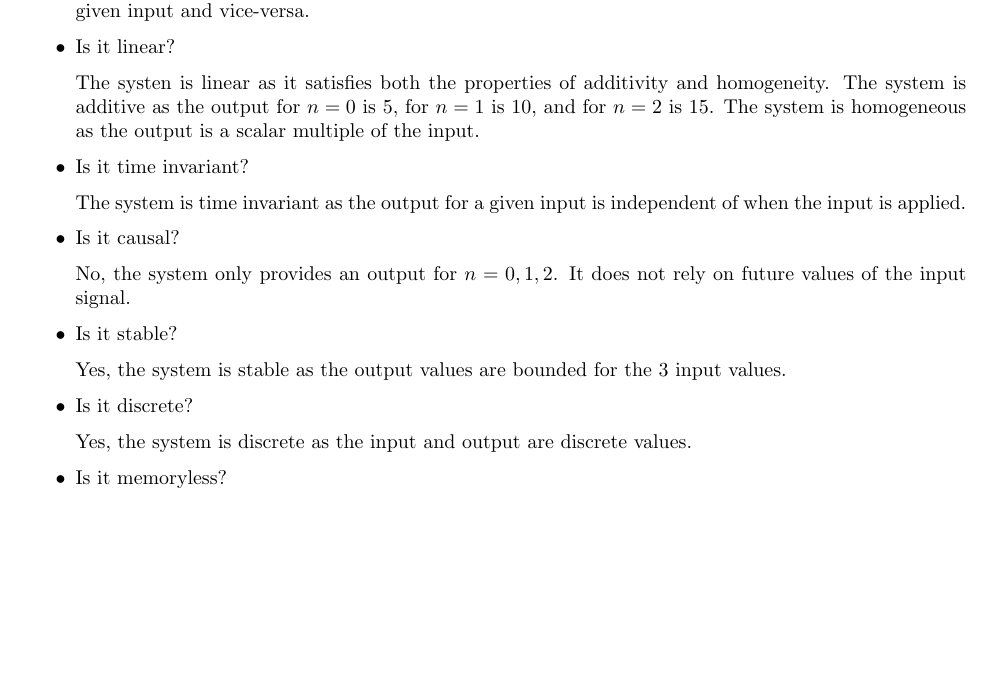
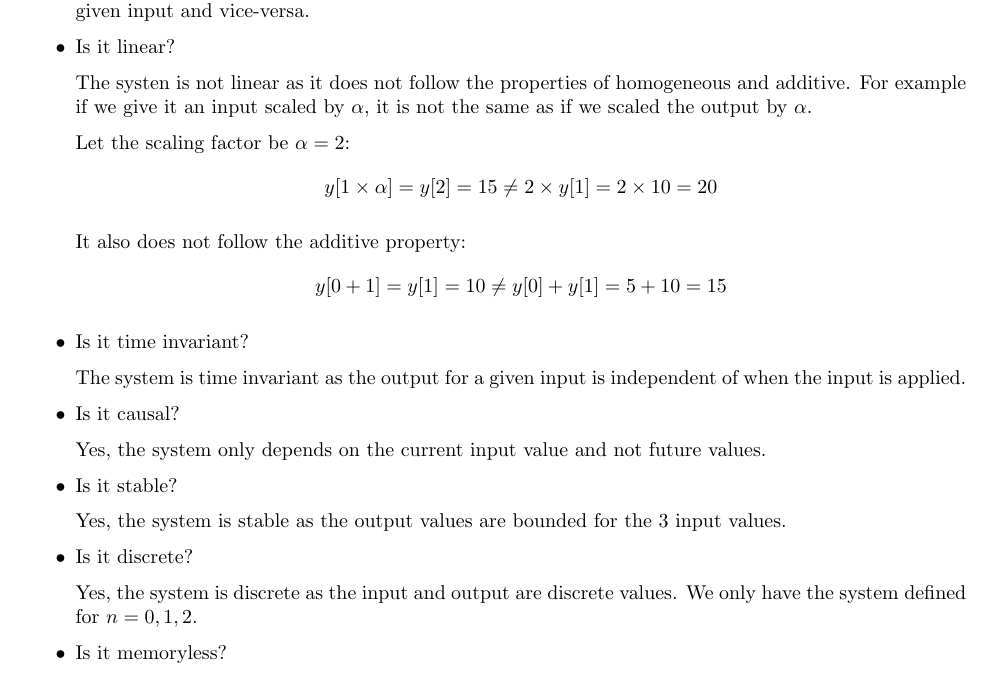
Before and after one commit to Rajdeep-Gill/Winter-2025, a LaTeX problem sheet (ECE3760/Assignments/Assignment 5/Assignment 5.tex): part of page 2 of 2, cut so that both start at the same text, the shorter picture padded with empty space. Compiled offline with pdfLaTeX.

Commit message:
ECE 3760: Finish Assignment 2, 3, 5

```diff
--- a/ECE3760/Assignments/Assignment 5/Assignment 5.tex
+++ b/ECE3760/Assignments/Assignment 5/Assignment 5.tex
@@ -176,7 +176,17 @@ Equivalently as a function:
 
     \item Is it linear?
 
-    The systen is linear as it satisfies both the properties of additivity and homogeneity. The system is additive as the output for $n = 0$ is 5, for $n = 1$ is 10, and for $n = 2$ is 15. The system is homogeneous as the output is a scalar multiple of the input.
+    The systen is not linear as it does not follow the properties of homogeneous and additive. For example if we give it an input scaled by $\alpha$, it is not the same as if we scaled the output by $\alpha$.
+
+    Let the scaling factor be $\alpha = 2$:
+    \begin{align*}
+        y[1 \times \alpha] = y[2] = 15 \neq 2 \times y[1] = 2 \times 10 = 20
+    \end{align*}
+
+    It also does not follow the additive property:
+    \begin{align*}
+        y[0 + 1] = y[1] = 10 \neq y[0] + y[1] = 5 + 10 = 15
+    \end{align*}
 
     \item Is it time invariant?
 
@@ -184,7 +194,7 @@ Equivalently as a function:
 
     \item Is it causal?
 
-    No, the system only provides an output for $n = 0, 1, 2$. It does not rely on future values of the input signal.
+    Yes, the system only depends on the current input value and not future values.
 
     \item Is it stable?
 
@@ -192,7 +202,7 @@ Equivalently as a function:
 
     \item Is it discrete?
 
-    Yes, the system is discrete as the input and output are discrete values.
+    Yes, the system is discrete as the input and output are discrete values. We only have the system defined for $n = 0, 1, 2$.
 
     \item Is it memoryless?
 
```
Also changed, not shown: ECE3760/Assignments/Assignment 3/Assignment 3.tex (+7 -9 lines), ECE3760/Assignments/Assignment 2/Assignment 2.pdf, ECE3760/Assignments/Assignment 3/Assignment 3.pdf, ECE3760/Assignments/Assignment 5/Assignment 5.pdf, 1 other file.
